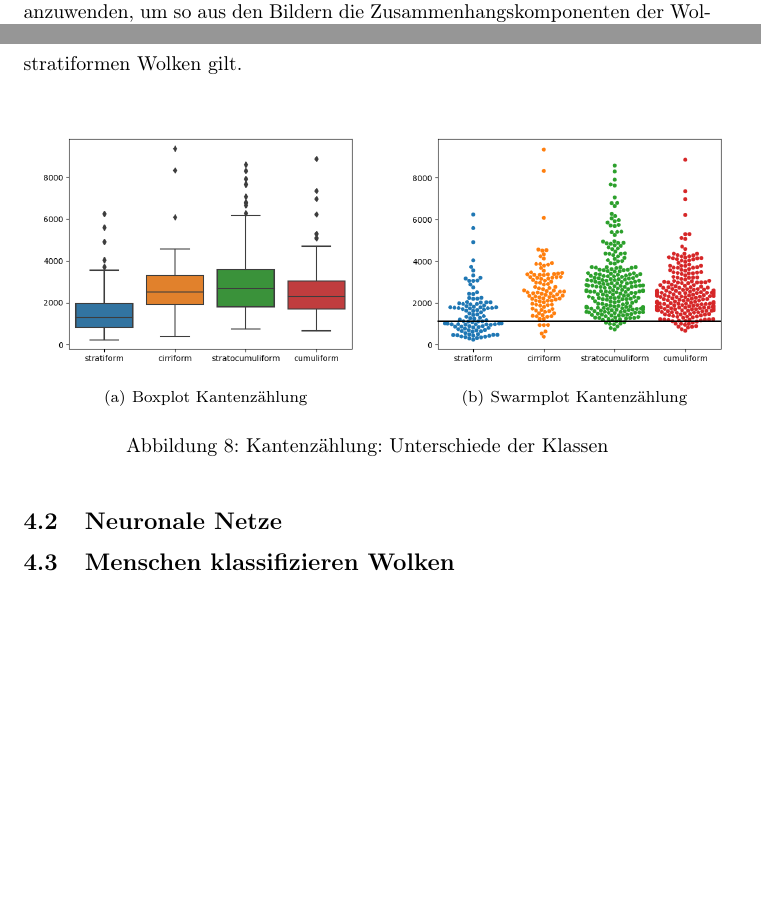
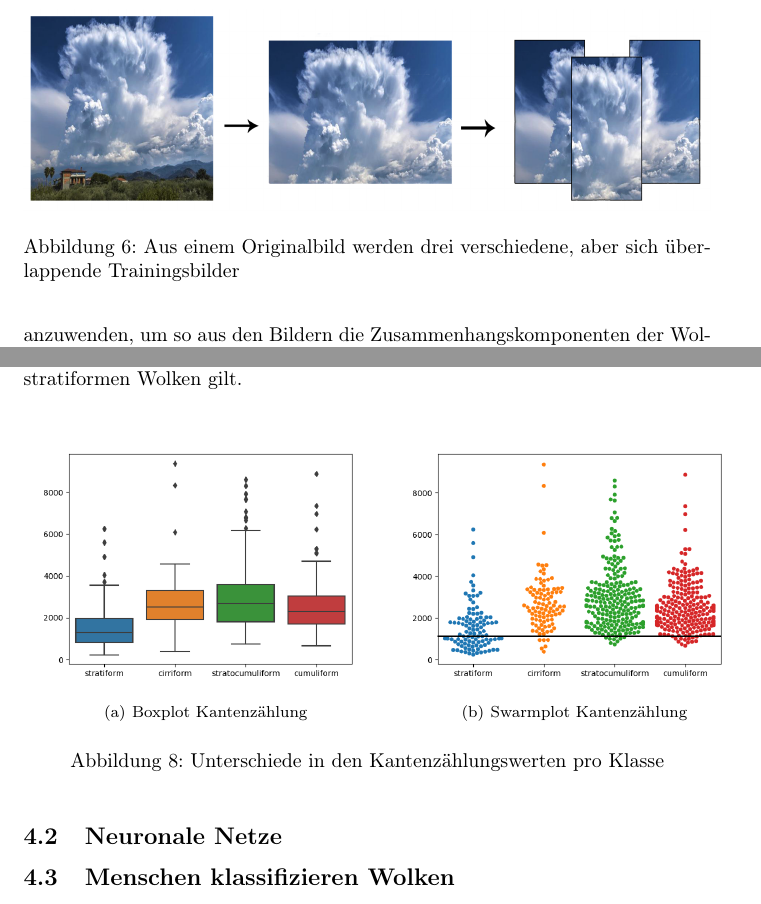
Before and after one commit to Menkeyshow/computer_vision_clouds, a LaTeX paper (ausarbeitung/ausarbeitung.tex): two parts of pages 8 and 10 of 11, joined at a grey line, cut at the place of the change, the shorter picture padded with empty space. Compiled offline with pdfLaTeX.

Commit message:
überarbeite die Bildunterschriften

```diff
--- a/ausarbeitung/ausarbeitung.tex
+++ b/ausarbeitung/ausarbeitung.tex
@@ -199,7 +196,7 @@ Wichtig ist hierbei, dass dann die drei Bilder, die aus einem Bild entstanden si
 \begin{figure}[h!]
 \centering
 \includegraphics[width=\textwidth]{Augmentation}
-\caption{Ein Bild wurde zu drei verschiedenen augmentiert}
+\caption{Aus einem Originalbild werden drei verschiedene, aber sich überlappende Trainingsbilder}
     \label{fig:augmentation}
 \end{figure}
 
@@ -291,7 +288,7 @@ Während der Boxplot vermuten lässt, die stratiformen Wolken ließen sich mithi
 {\includegraphics[width=0.53\textwidth]{edge_count_boxplot.png}}
 \subfigure[Swarmplot Kantenzählung]
 {\includegraphics[width=0.53\textwidth]{edge_count_swarmplot.png}}
-\caption{Kantenzählung: Unterschiede der Klassen}
+\caption{Unterschiede in den Kantenzählungswerten pro Klasse}
     \label{fig:kbs}
 \end{figure}
 
```
Also changed, not shown: ausarbeitung/ausarbeitung.tex (5 more changed lines).
